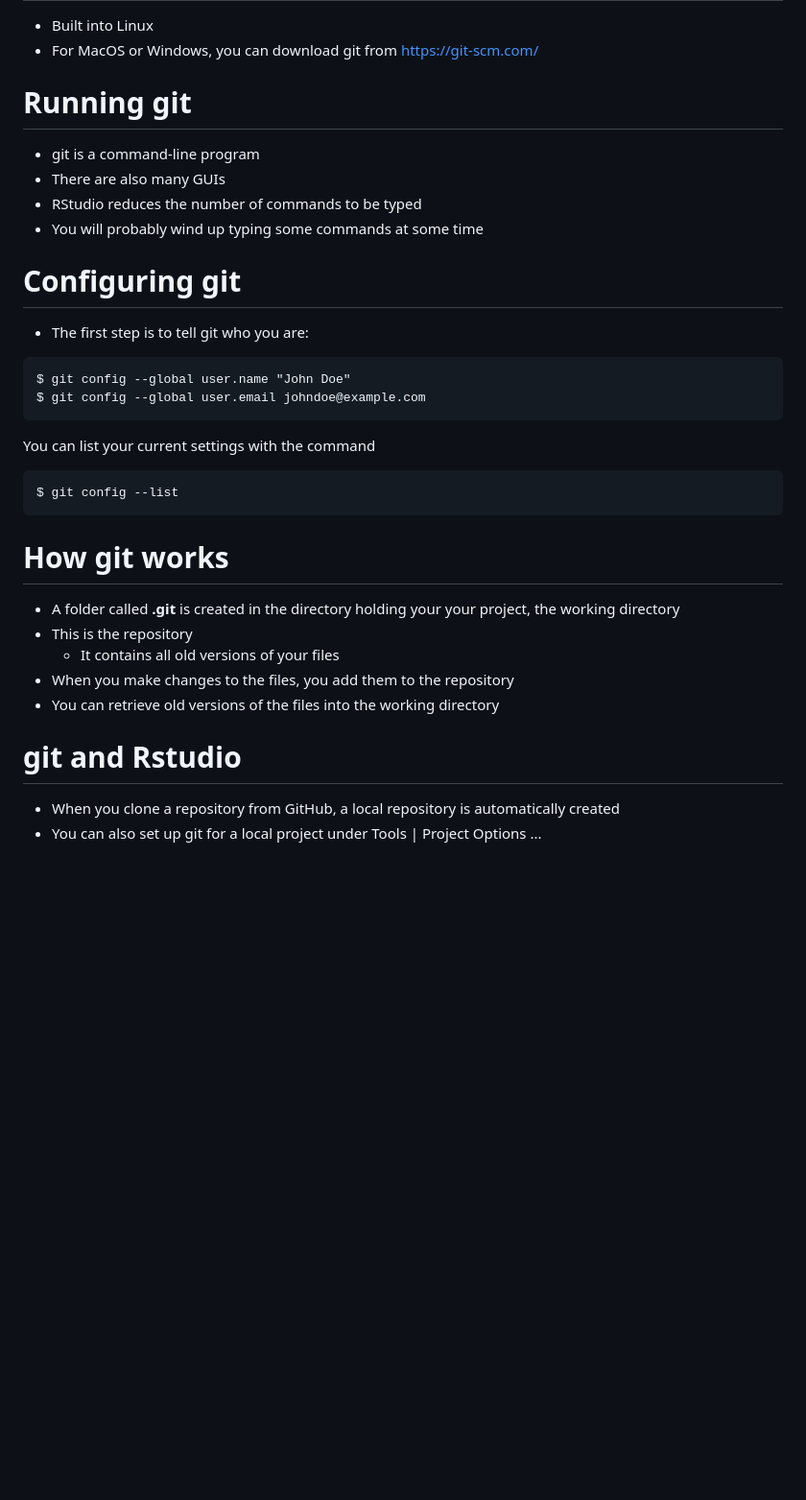
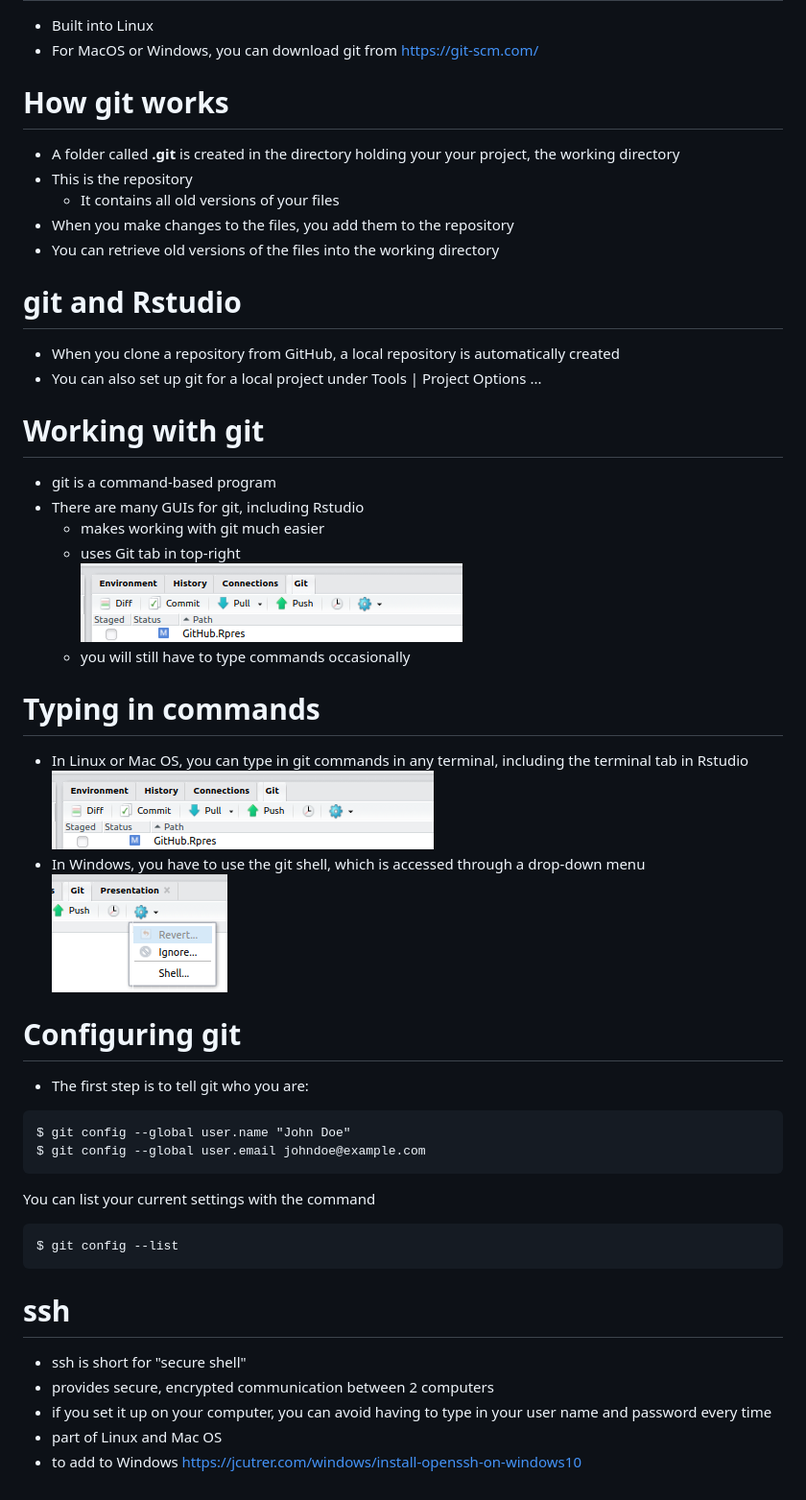
Before and after one commit to CentreForHydrology/git_for_R, a Markdown page: GitHub.md, the part around the change. Shown: that part at 96% size. Rendered like a GitHub page; pictures changed too: figures/git_shell.png (added), figures/git_tab.png (added); blank space fills up the shorter version.

````diff
--- a/GitHub.md
+++ b/GitHub.md
@@ -45,12 +45,42 @@ Getting git
 - Built into Linux
 - For MacOS or Windows, you can download git from https://git-scm.com/
 
-Running git
-========================================================
-- git is a command-line program
-- There are also many GUIs
-- RStudio reduces the number of commands to be typed
-- You will probably wind up typing some commands at some time
+How git works
+=======================================================
+- A folder called **.git** is created in the directory holding
+your your project, the working directory
+- This is the repository
+  - It contains all old versions of your files
+- When you make changes to the files, you add them to the repository
+- You can retrieve old versions of the files into the working
+directory
+
+git and Rstudio
+=======================================================
+- When you clone a repository from GitHub, a local repository
+is automatically created
+- You can also set up git for a local project under
+Tools | Project Options ...
+
+Working with git
+=======================================================
+- git is a command-based program
+- There are many GUIs for git, including Rstudio
+  - makes working with git much easier
+  - uses Git tab in top-right
+![](figures/git_tab.png)
+  - you will still have to type commands occasionally
+
+Typing in commands
+=======================================================
+- In Linux or Mac OS, you can type in git commands in any terminal, including
+the terminal tab in Rstudio
+![](figures/git_tab.png)
+- In Windows, you have to use the git shell, which is accessed through a
+drop-down menu
+![](figures/git_shell.png)
+
+
 
 Configuring git
 ========================================================
@@ -67,19 +97,12 @@ You can list your current settings with the command
 $ git config --list
 ```
 
-How git works
+ssh
 =======================================================
-- A folder called **.git** is created in the directory holding
-your your project, the working directory
-- This is the repository
-  - It contains all old versions of your files
-- When you make changes to the files, you add them to the repository
-- You can retrieve old versions of the files into the working
-directory
-
-git and Rstudio
-=======================================================
-- When you clone a repository from GitHub, a local repository
-is automatically created
-- You can also set up git for a local project under
-Tools | Project Options ...
+- ssh is short for "secure shell"
+- provides secure, encrypted communication between 2 computers
+- if you set it up on your computer, you can avoid having to
+type in your user name and password every time
+- part of Linux and Mac OS
+- to add to Windows
+https://jcutrer.com/windows/install-openssh-on-windows10
````
Also changed, not shown: figures/terminal_tab.png (added), 3 other files.
